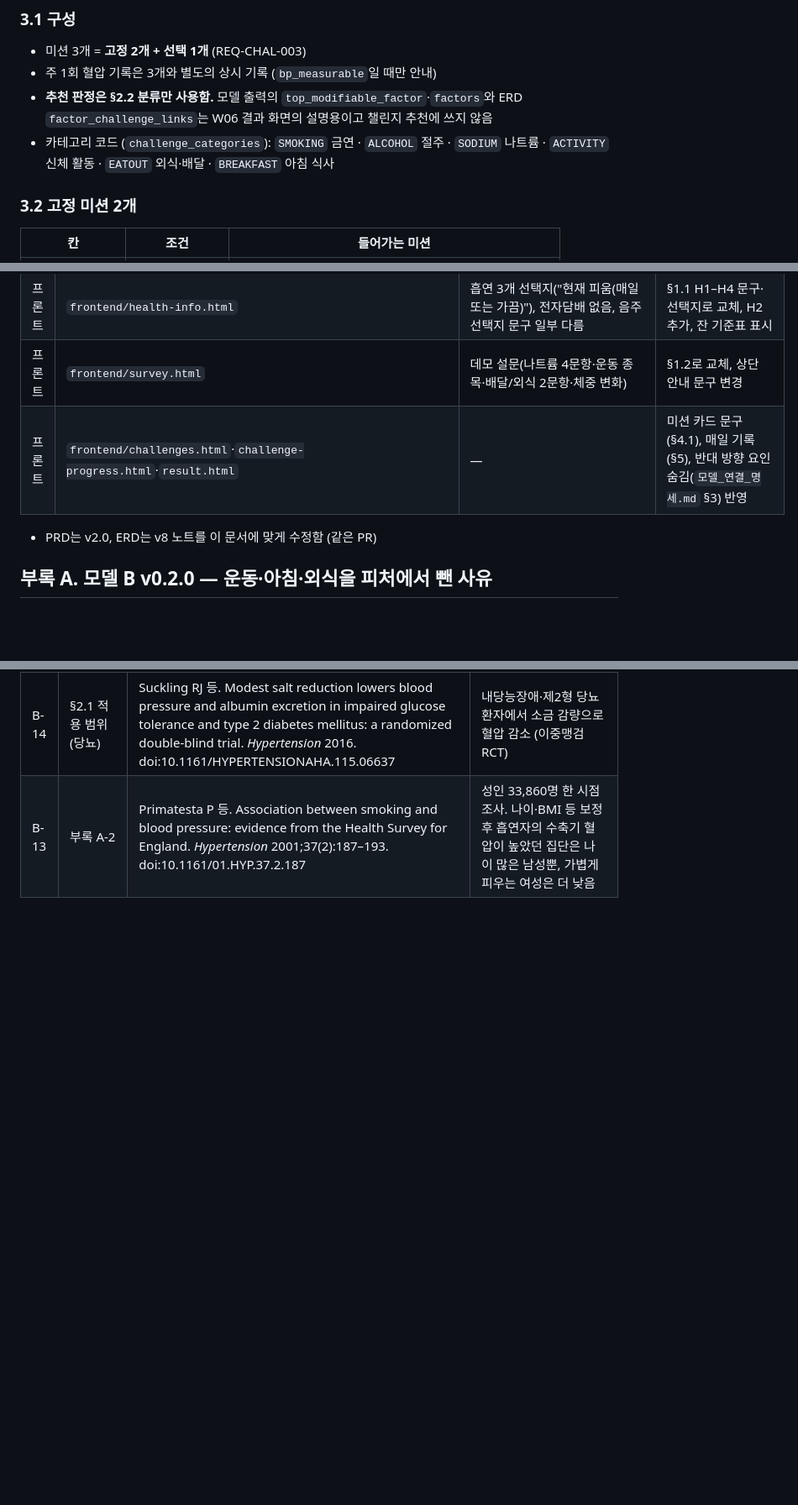
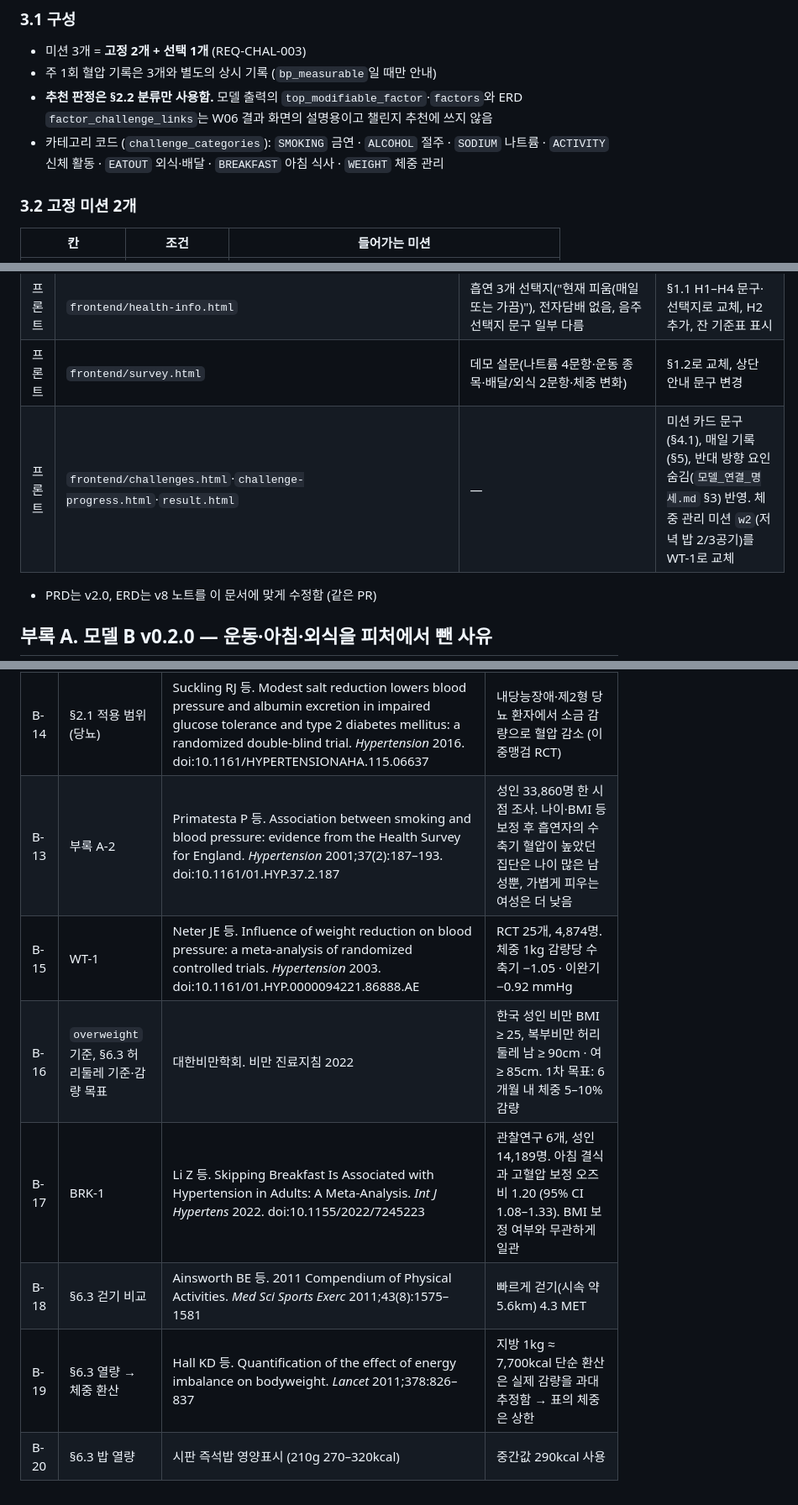
Before and after one commit to AI-HealthCare-06/AH_06_03, a Markdown page: modeling/handoff/생활습관_입력_가이드.md, 3 parts joined by grey strips. Shown at 84% size. Drawn GitHub-style; blank space fills up the shorter version.

```diff
--- a/modeling/handoff/생활습관_입력_가이드.md
+++ b/modeling/handoff/생활습관_입력_가이드.md
@@ -243,7 +244,7 @@ BMI       = 몸무게(kg) ÷ 키(m)²   (W04 값)
 - 미션 3개 = **고정 2개 + 선택 1개** (REQ-CHAL-003)
 - 주 1회 혈압 기록은 3개와 별도의 상시 기록 (`bp_measurable`일 때만 안내)
 - **추천 판정은 §2.2 분류만 사용함.** 모델 출력의 `top_modifiable_factor`·`factors`와 ERD `factor_challenge_links`는 W06 결과 화면의 설명용이고 챌린지 추천에 쓰지 않음
-- 카테고리 코드 (`challenge_categories`): `SMOKING` 금연 · `ALCOHOL` 절주 · `SODIUM` 나트륨 · `ACTIVITY` 신체 활동 · `EATOUT` 외식·배달 · `BREAKFAST` 아침 식사
+- 카테고리 코드 (`challenge_categories`): `SMOKING` 금연 · `ALCOHOL` 절주 · `SODIUM` 나트륨 · `ACTIVITY` 신체 활동 · `EATOUT` 외식·배달 · `BREAKFAST` 아침 식사 · `WEIGHT` 체중 관리
 
 ### 3.2 고정 미션 2개
 | 칸 | 조건 | 들어가는 미션 |
@@ -395,7 +421,7 @@ ERD `challenges` + `challenge_levels`(미션당 1행)에 그대로 넣음. `miss
 | 백엔드 | 모델 | `app/ml/predictor.py`가 `modeling/paeon_models.py`를 읽음 | 코드 변경 없음. 이 PR이 병합되면 모델 B가 자동으로 v0.2.0으로 바뀜 |
 | 프론트 | `frontend/health-info.html` | 흡연 3개 선택지("현재 피움(매일 또는 가끔)"), 전자담배 없음, 음주 선택지 문구 일부 다름 | §1.1 H1–H4 문구·선택지로 교체, H2 추가, 잔 기준표 표시 |
 | 프론트 | `frontend/survey.html` | 데모 설문(나트륨 4문항·운동 종목·배달/외식 2문항·체중 변화) | §1.2로 교체, 상단 안내 문구 변경 |
-| 프론트 | `frontend/challenges.html`·`challenge-progress.html`·`result.html` | — | 미션 카드 문구(§4.1), 매일 기록(§5), 반대 방향 요인 숨김(`모델_연결_명세.md` §3) 반영 |
+| 프론트 | `frontend/challenges.html`·`challenge-progress.html`·`result.html` | — | 미션 카드 문구(§4.1), 매일 기록(§5), 반대 방향 요인 숨김(`모델_연결_명세.md` §3) 반영. 체중 관리 미션 `w2`(저녁 밥 2/3공기)를 WT-1로 교체 |
 
 - PRD는 v2.0, ERD는 v8 노트를 이 문서에 맞게 수정함 (같은 PR)
 
@@ -456,3 +483,9 @@ ERD `challenges` + `challenge_levels`(미션당 1행)에 그대로 넣음. `miss
 | B-12 | 흡연·음주 문항 원문 | 국민건강영양조사 제9기(2022–2024) 원시자료 이용지침서, 질병관리청 | `BS3_1`, `BD1_11`, `BD2_1` 조사표 문구 |
 | B-14 | §2.1 적용 범위 (당뇨) | Suckling RJ 등. Modest salt reduction lowers blood pressure and albumin excretion in impaired glucose tolerance and type 2 diabetes mellitus: a randomized double-blind trial. *Hypertension* 2016. doi:10.1161/HYPERTENSIONAHA.115.06637 | 내당능장애·제2형 당뇨 환자에서 소금 감량으로 혈압 감소 (이중맹검 RCT) |
 | B-13 | 부록 A-2 | Primatesta P 등. Association between smoking and blood pressure: evidence from the Health Survey for England. *Hypertension* 2001;37(2):187–193. doi:10.1161/01.HYP.37.2.187 | 성인 33,860명 한 시점 조사. 나이·BMI 등 보정 후 흡연자의 수축기 혈압이 높았던 집단은 나이 많은 남성뿐, 가볍게 피우는 여성은 더 낮음 |
+| B-15 | WT-1 | Neter JE 등. Influence of weight reduction on blood pressure: a meta-analysis of randomized controlled trials. *Hypertension* 2003. doi:10.1161/01.HYP.0000094221.86888.AE | RCT 25개, 4,874명. 체중 1kg 감량당 수축기 −1.05 · 이완기 −0.92 mmHg |
+| B-16 | `overweight` 기준, §6.3 허리둘레 기준·감량 목표 | 대한비만학회. 비만 진료지침 2022 | 한국 성인 비만 BMI ≥ 25, 복부비만 허리둘레 남 ≥ 90cm · 여 ≥ 85cm. 1차 목표: 6개월 내 체중 5–10% 감량 |
+| B-17 | BRK-1 | Li Z 등. Skipping Breakfast Is Associated with Hypertension in Adults: A Meta-Analysis. *Int J Hypertens* 2022. doi:10.1155/2022/7245223 | 관찰연구 6개, 성인 14,189명. 아침 결식과 고혈압 보정 오즈비 1.20 (95% CI 1.08–1.33). BMI 보정 여부와 무관하게 일관 |
+| B-18 | §6.3 걷기 비교 | Ainsworth BE 등. 2011 Compendium of Physical Activities. *Med Sci Sports Exerc* 2011;43(8):1575–1581 | 빠르게 걷기(시속 약 5.6km) 4.3 MET |
+| B-19 | §6.3 열량 → 체중 환산 | Hall KD 등. Quantification of the effect of energy imbalance on bodyweight. *Lancet* 2011;378:826–837 | 지방 1kg ≈ 7,700kcal 단순 환산은 실제 감량을 과대 추정함 → 표의 체중은 상한 |
+| B-20 | §6.3 밥 열량 | 시판 즉석밥 영양표시 (210g 270–320kcal) | 중간값 290kcal 사용 |
```
Also changed, not shown: other parts of modeling/handoff/생활습관_입력_가이드.md (+42 -15 lines).
